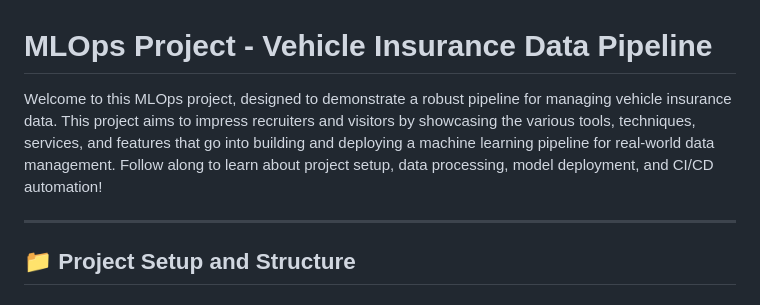
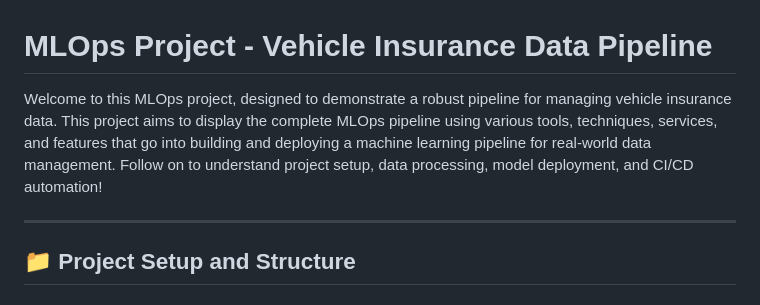
Before and after one commit to GauravPrasad15/Vehicle-Insurance-MLOps, a Markdown page: README.md, the part around the change. GitHub-like rendering.

```diff
--- a/README.md
+++ b/README.md
@@ -1,6 +1,6 @@
 # MLOps Project - Vehicle Insurance Data Pipeline
 
-Welcome to this MLOps project, designed to demonstrate a robust pipeline for managing vehicle insurance data. This project aims to impress recruiters and visitors by showcasing the various tools, techniques, services, and features that go into building and deploying a machine learning pipeline for real-world data management. Follow along to learn about project setup, data processing, model deployment, and CI/CD automation!
+Welcome to this MLOps project, designed to demonstrate a robust pipeline for managing vehicle insurance data. This project aims to display the complete MLOps pipeline using various tools, techniques, services, and features that go into building and deploying a machine learning pipeline for real-world data management. Follow on to understand project setup, data processing, model deployment, and CI/CD automation!
 
 ---
 
```
